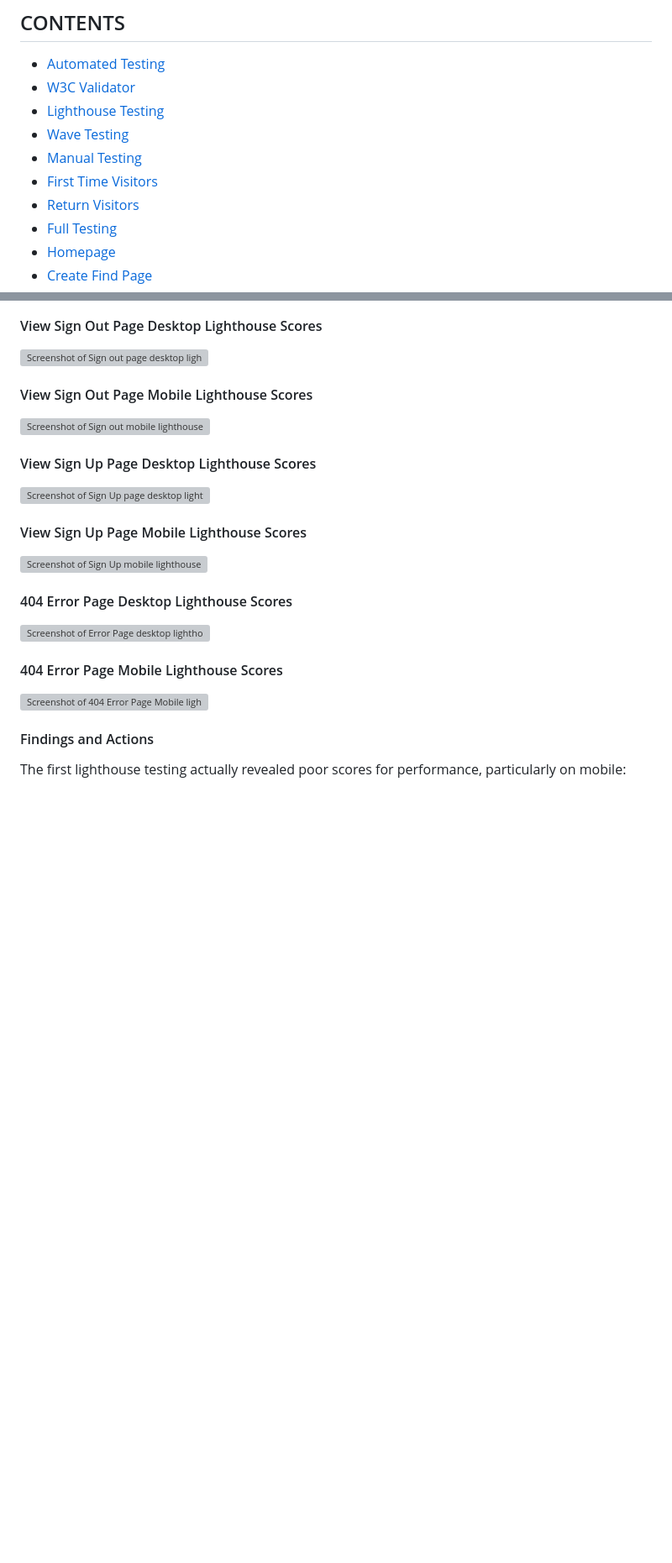
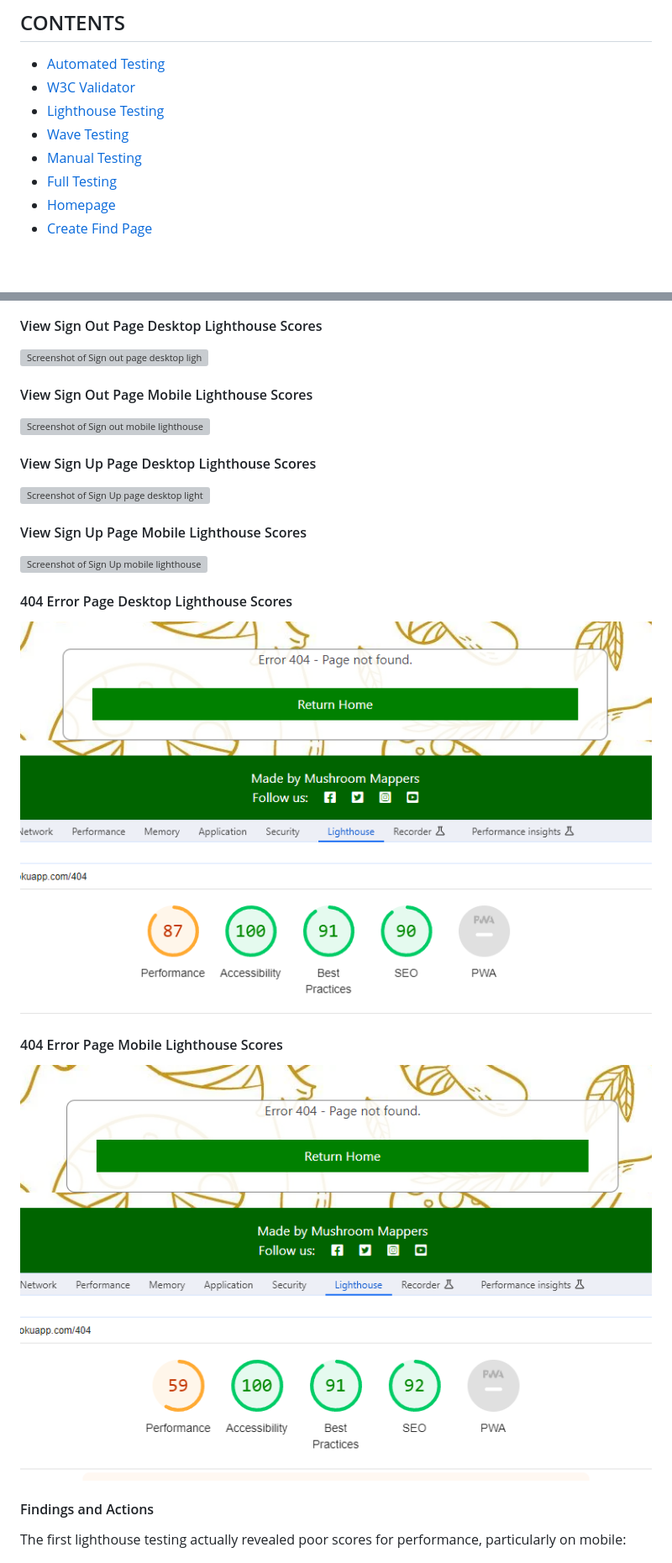
Before and after one commit to TomLiDev/mushroom-mapper, a Markdown page: TESTING.md, 2 parts joined by grey strips. Shown: that part at 84% size. GitHub-like rendering; pictures changed too: documentation/error-page-desktop-lighthouse.PNG (added), documentation/error-page-mobile-lighthouse.PNG (added); blank space fills up the shorter version; grey boxes are pictures that could not be loaded.

```diff
--- a/TESTING.md
+++ b/TESTING.md
@@ -22,8 +22,6 @@ Later issues on first deploying my website, reviewed with my mentor were:
 - [Lighthouse Testing](#lighthouse-testing)
 - [Wave Testing](#wave-testing)
 - [Manual Testing](#manual-testing)
-- [First Time Visitors](#first-time-visitors)
-- [Return Visitors](#return-visitor)
 - [Full Testing](#full-testing)
 - [Homepage](#homepage)
 - [Create Find Page](#create-find-page)
@@ -116,11 +114,11 @@ Google chrome Lighthouse tester was used to assess SEO score, accessibility, con
 
 #### 404 Error Page Desktop Lighthouse Scores
 
-![Screenshot of Error Page desktop lighthouse scores](documentation/error-page-desktop-lighthouse.png)
+![Screenshot of Error Page desktop lighthouse scores](documentation/error-page-desktop-lighthouse.PNG)
 
 #### 404 Error Page Mobile Lighthouse Scores
 
-![Screenshot of 404 Error Page Mobile lighthouse scores](documentation/error-page-mobile-lighthouse.png)
+![Screenshot of 404 Error Page Mobile lighthouse scores](documentation/error-page-mobile-lighthouse.PNG)
 
 #### Findings and Actions
 
```
Also changed, not shown: other parts of TESTING.md (+3 -3 lines), README.md (+35 -34 lines), documentation/error-page-wireframe.PNG (added).
